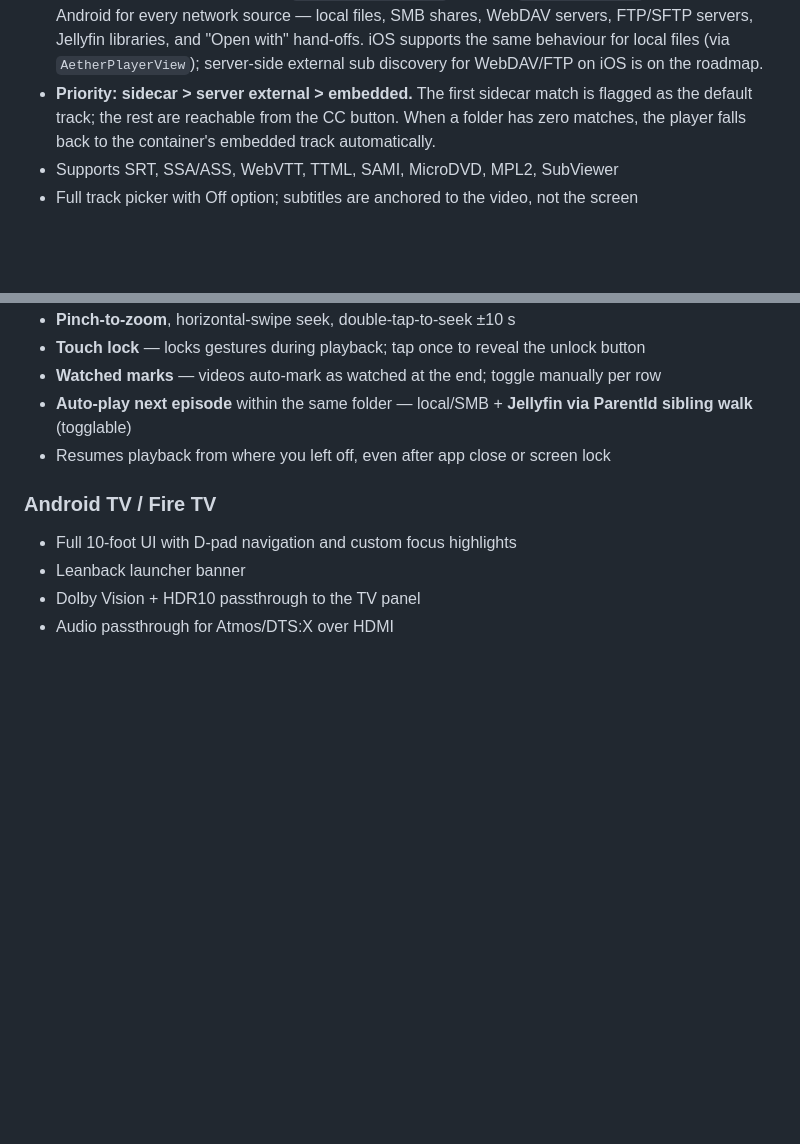
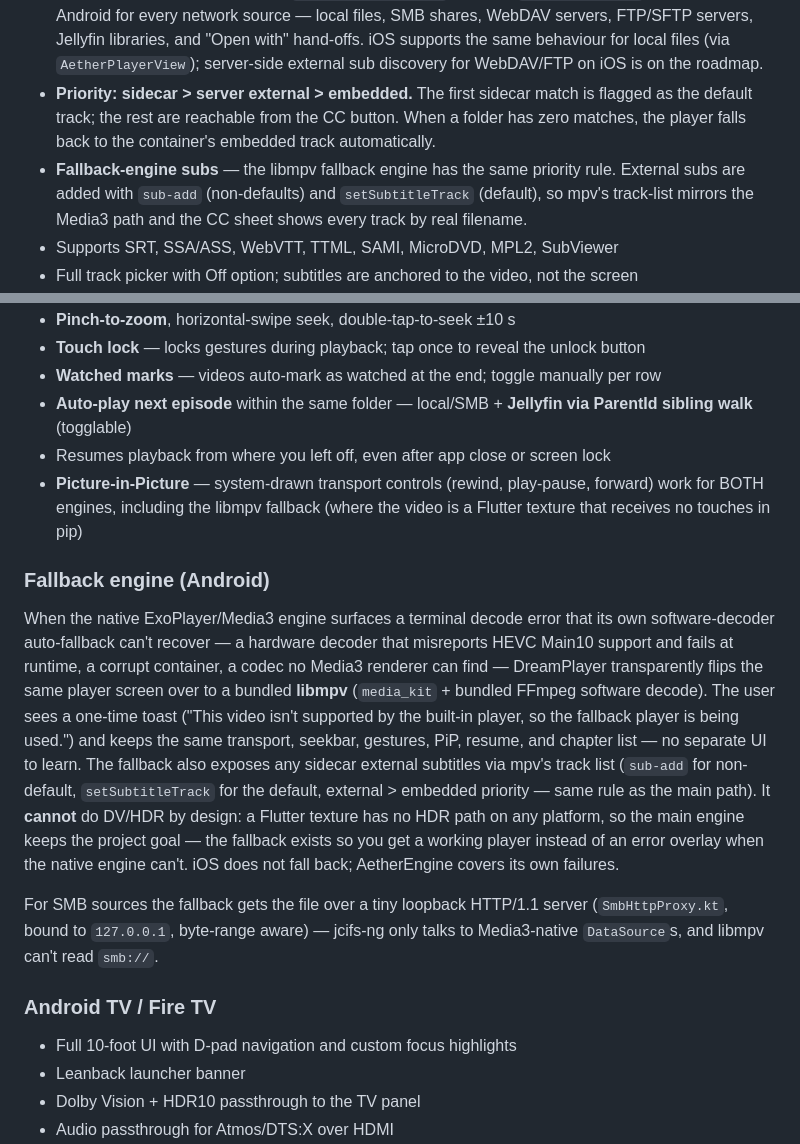
Before and after one commit to devxvoid/DreamPlayer, a Markdown page: README.md, 2 parts joined by grey strips. GitHub-like rendering; blank space fills up the shorter version.

```diff
--- a/README.md
+++ b/README.md
@@ -48,6 +48,10 @@ A cross-platform video player for **Android, iOS/iPad, and Android TV** — buil
   match is flagged as the default track; the rest are reachable from the
   CC button. When a folder has zero matches, the player falls back to the
   container's embedded track automatically.
+- **Fallback-engine subs** — the libmpv fallback engine has the same priority
+  rule. External subs are added with `sub-add` (non-defaults) and
+  `setSubtitleTrack` (default), so mpv's track-list mirrors the Media3 path
+  and the CC sheet shows every track by real filename.
 - Supports SRT, SSA/ASS, WebVTT, TTML, SAMI, MicroDVD, MPL2, SubViewer
 - Full track picker with Off option; subtitles are anchored to the video, not the screen
 - **Appearance settings** — size, color, background, outline, and sync delay with live preview (in the player's ⋮ menu; delay live on Android via `DelayingParser` + reopen)
@@ -87,6 +91,29 @@ A cross-platform video player for **Android, iOS/iPad, and Android TV** — buil
 - **Watched marks** — videos auto-mark as watched at the end; toggle manually per row
 - **Auto-play next episode** within the same folder — local/SMB + **Jellyfin via ParentId sibling walk** (togglable)
 - Resumes playback from where you left off, even after app close or screen lock
+- **Picture-in-Picture** — system-drawn transport controls (rewind, play-pause, forward) work for BOTH engines, including the libmpv fallback (where the video is a Flutter texture that receives no touches in pip)
+
+### Fallback engine (Android)
+
+When the native ExoPlayer/Media3 engine surfaces a terminal decode error that
+its own software-decoder auto-fallback can't recover — a hardware decoder that
+misreports HEVC Main10 support and fails at runtime, a corrupt container, a
+codec no Media3 renderer can find — DreamPlayer transparently flips the same
+player screen over to a bundled **libmpv** (`media_kit` + bundled FFmpeg
+software decode). The user sees a one-time toast ("This video isn't supported
+by the built-in player, so the fallback player is being used.") and keeps the
+same transport, seekbar, gestures, PiP, resume, and chapter list — no separate
+UI to learn. The fallback also exposes any sidecar external subtitles via
+mpv's track list (`sub-add` for non-default, `setSubtitleTrack` for the
+default, external > embedded priority — same rule as the main path). It
+**cannot** do DV/HDR by design: a Flutter texture has no HDR path on any
+platform, so the main engine keeps the project goal — the fallback exists so
+you get a working player instead of an error overlay when the native engine
+can't. iOS does not fall back; AetherEngine covers its own failures.
+
+For SMB sources the fallback gets the file over a tiny loopback HTTP/1.1
+server (`SmbHttpProxy.kt`, bound to `127.0.0.1`, byte-range aware) — jcifs-ng
+only talks to Media3-native `DataSource`s, and libmpv can't read `smb://`.
 
 ### Android TV / Fire TV
 - Full 10-foot UI with D-pad navigation and custom focus highlights
```
Also changed, not shown: other parts of README.md (+37 -17 lines).
